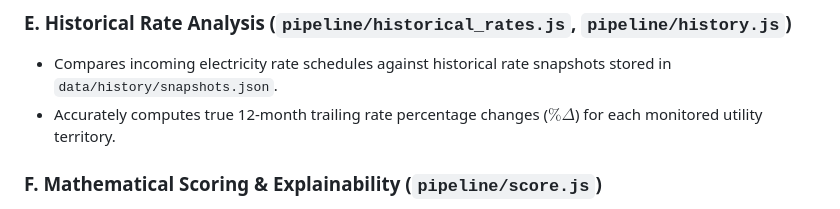
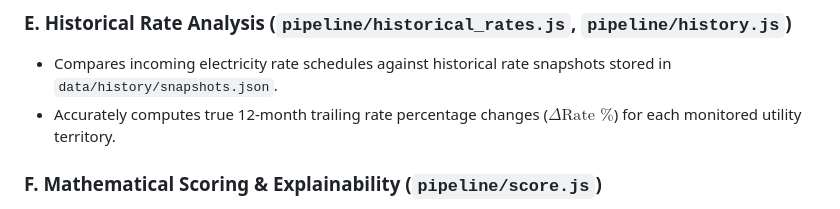
Before and after one commit to jeshu05/Sillicon-Surcharge, a Markdown page: ARCHITECTURE.md, the part around the change. GitHub-like rendering.

```diff
--- a/ARCHITECTURE.md
+++ b/ARCHITECTURE.md
@@ -126,7 +126,7 @@ Silicon Surcharge is built around three foundational design tenets:
 
 ### E. Historical Rate Analysis (`pipeline/historical_rates.js`, `pipeline/history.js`)
 - Compares incoming electricity rate schedules against historical rate snapshots stored in `data/history/snapshots.json`.
-- Accurately computes true 12-month trailing rate percentage changes ($\%\Delta$) for each monitored utility territory.
+- Accurately computes true 12-month trailing rate percentage changes ($\Delta\text{Rate \%}$) for each monitored utility territory.
 
 ### F. Mathematical Scoring & Explainability (`pipeline/score.js`)
 - Computes the calibrated **Power Pressure Score (0–100)**.
```
Also changed, not shown: METHODOLOGY.md (+7 -7 lines), README.md (+5 -1 lines).
